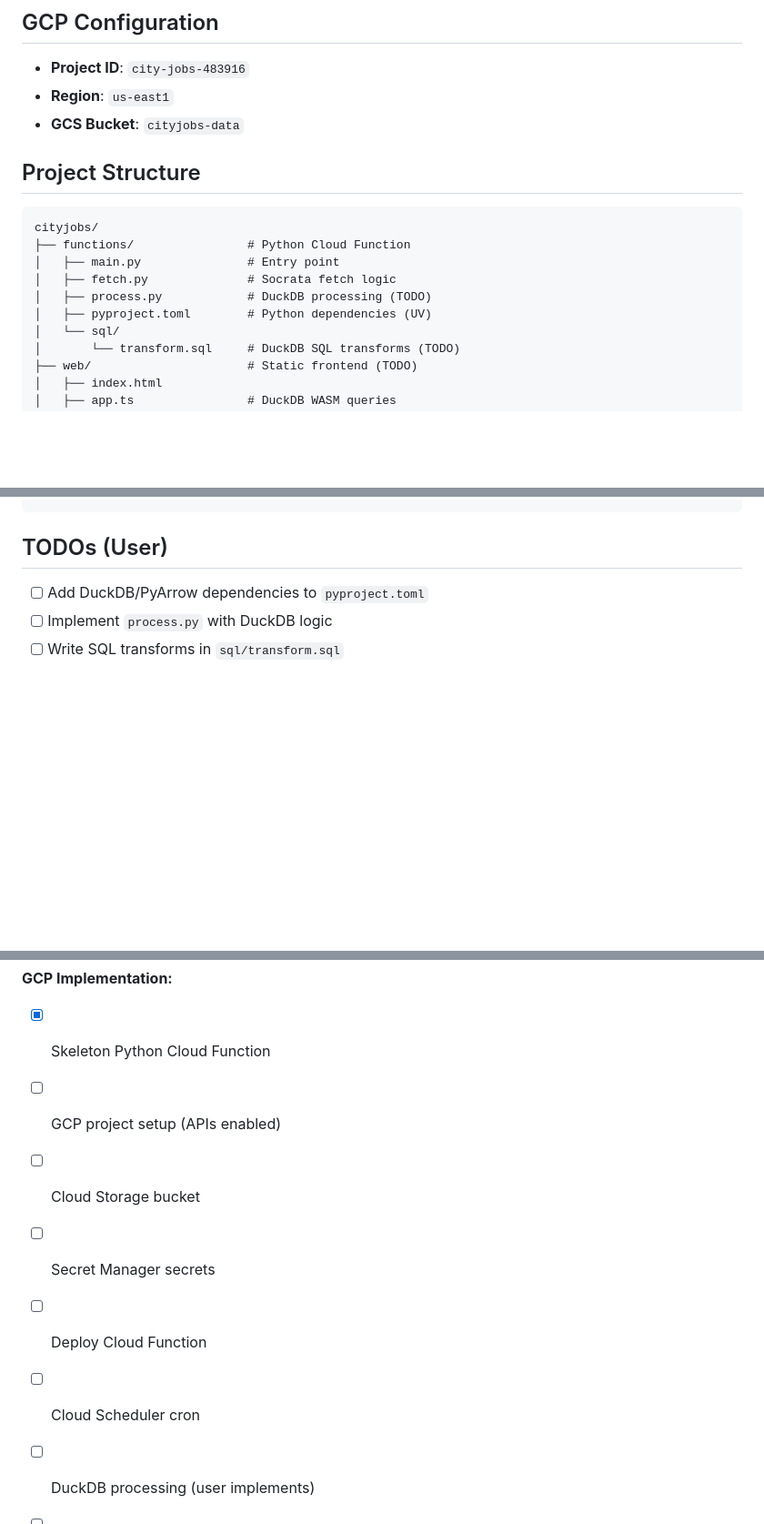
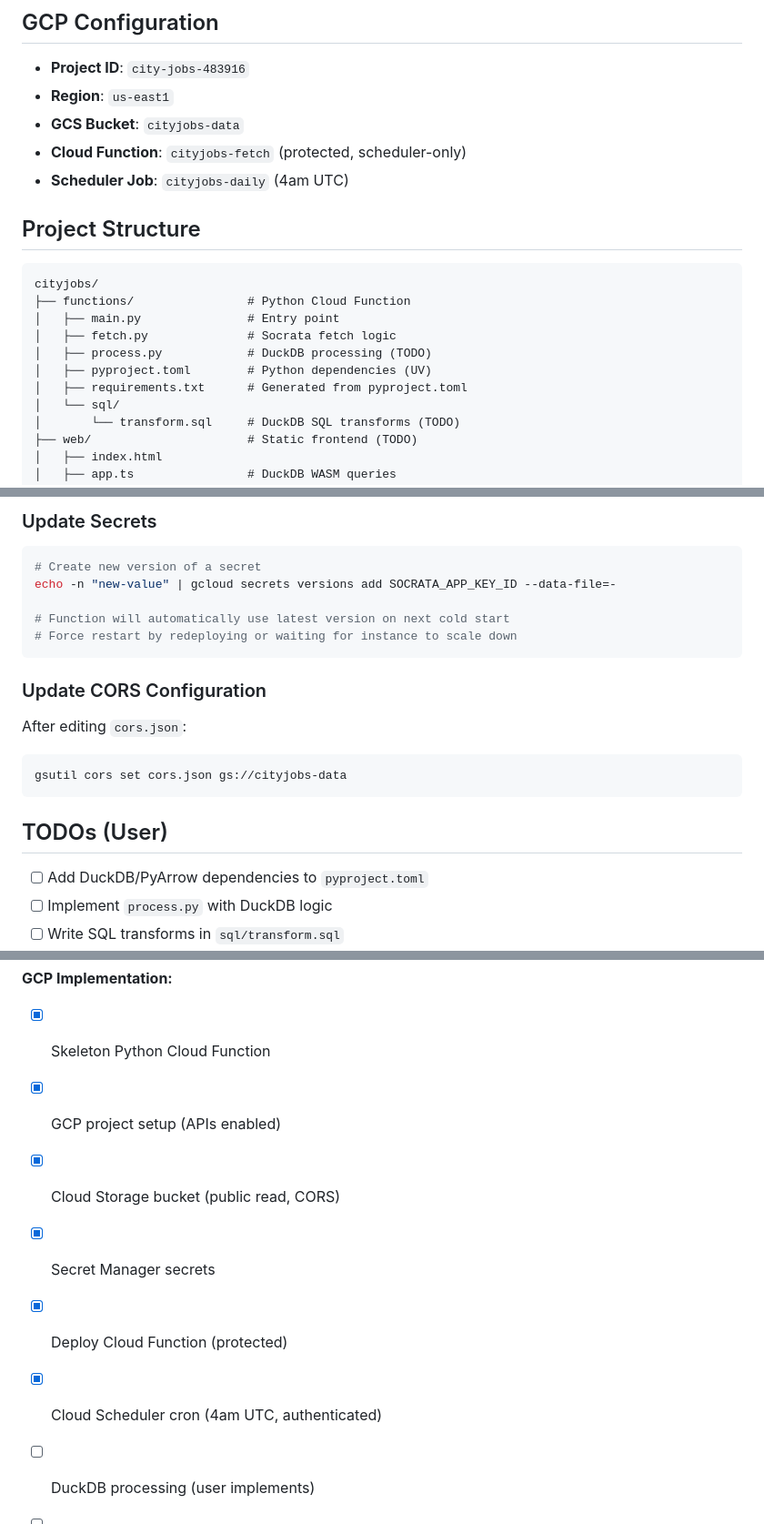
Before and after one commit to glqstrauss/cityjobs, a Markdown page: CLAUDE.md, 3 parts joined by grey strips. Shown at 91% size. Rendered like a GitHub page; blank space fills up the shorter version.

````diff
--- a/CLAUDE.md
+++ b/CLAUDE.md
@@ -18,6 +18,8 @@ NYC Jobs data pipeline hosted on GCP. Fetches job postings from NYC Open Data (S
 - **Project ID**: `city-jobs-483916`
 - **Region**: `us-east1`
 - **GCS Bucket**: `cityjobs-data`
+- **Cloud Function**: `cityjobs-fetch` (protected, scheduler-only)
+- **Scheduler Job**: `cityjobs-daily` (4am UTC)
 
 ## Project Structure
 
@@ -28,6 +30,7 @@ cityjobs/
 │   ├── fetch.py              # Socrata fetch logic
 │   ├── process.py            # DuckDB processing (TODO)
 │   ├── pyproject.toml        # Python dependencies (UV)
+│   ├── requirements.txt      # Generated from pyproject.toml
 │   └── sql/
 │       └── transform.sql     # DuckDB SQL transforms (TODO)
 ├── web/                      # Static frontend (TODO)
@@ -96,3 +157,19 @@ curl https://us-east1-city-jobs-483916.cloudfunctions.net/cityjobs-fetch
+### Update Secrets
+
+```bash
+# Create new version of a secret
+echo -n "new-value" | gcloud secrets versions add SOCRATA_APP_KEY_ID --data-file=-
+
+# Function will automatically use latest version on next cold start
+# Force restart by redeploying or waiting for instance to scale down
+```
+
+### Update CORS Configuration
+
+After editing `cors.json`:
+
+```bash
+gsutil cors set cors.json gs://cityjobs-data
 ```
 
 ## TODOs (User)
@@ -113,10 +190,10 @@ curl https://us-east1-city-jobs-483916.cloudfunctions.net/cityjobs-fetch
 **GCP Implementation:**
 
 - [x] Skeleton Python Cloud Function
-- [ ] GCP project setup (APIs enabled)
-- [ ] Cloud Storage bucket
-- [ ] Secret Manager secrets
-- [ ] Deploy Cloud Function
-- [ ] Cloud Scheduler cron
+- [x] GCP project setup (APIs enabled)
+- [x] Cloud Storage bucket (public read, CORS)
+- [x] Secret Manager secrets
+- [x] Deploy Cloud Function (protected)
+- [x] Cloud Scheduler cron (4am UTC, authenticated)
 - [ ] DuckDB processing (user implements)
 - [ ] GCS static site hosting (user implements)
````
Also changed, not shown: other parts of CLAUDE.md (+68 -10 lines).
